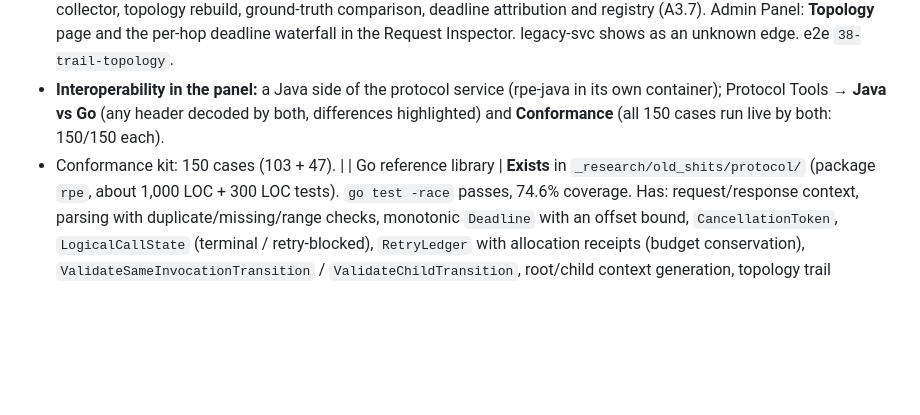
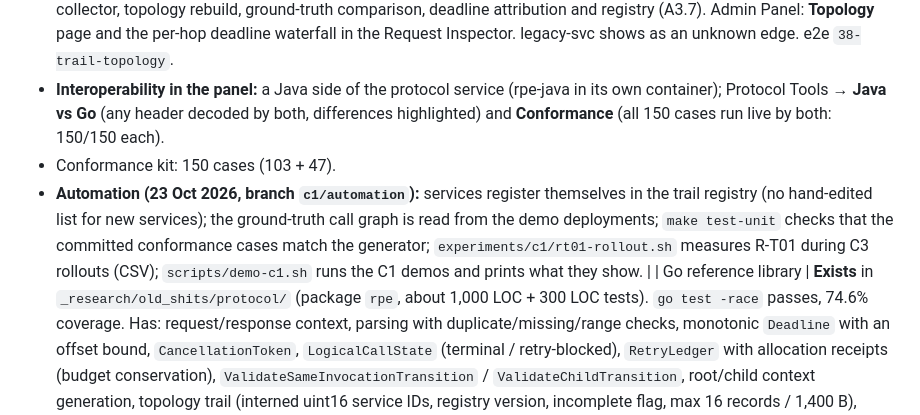
Before and after one commit to J26-SE-336-Research/RPE_Research_Components, a Markdown page: docs/components/C1-Protocol-Ruwanmali.md, the part around the change. GitHub-like rendering; blank space fills up the shorter version.

```diff
--- a/docs/components/C1-Protocol-Ruwanmali.md
+++ b/docs/components/C1-Protocol-Ruwanmali.md
@@ -49,7 +49,8 @@ Example tasks:
 - **Retry safety (novelty):** retry gate R-R02 with a fixed reason order in both languages (`DecideRetry`, `DoWithRetry`, `WithAttempt`; `RetryGate`), 16 shared cases. Demo shop: per-request side-effect counters (`/admin/counters?rid=`) and a retry knob on order-svc (off by default). Admin Panel, Fault Injection → Experiments: plain retry charges the card **2×**, the RPE retry gate **1×**. The two removed demos are back in signal form ("Retryable", "Payment work abandoned"). e2e `37-retry-safety`.
 - **Trail v1 (novelty):** `X-RPE-Trail` verbose encoding, codec and response-side subtree merge in both languages (31 shared cases); recording by the `rpe-go` adapters (opt-in, registry-driven); `services/protocol-service` (Go) with the collector, topology rebuild, ground-truth comparison, deadline attribution and registry (A3.7). Admin Panel: **Topology** page and the per-hop deadline waterfall in the Request Inspector. legacy-svc shows as an unknown edge. e2e `38-trail-topology`.
 - **Interoperability in the panel:** a Java side of the protocol service (rpe-java in its own container); Protocol Tools → **Java vs Go** (any header decoded by both, differences highlighted) and **Conformance** (all 150 cases run live by both: 150/150 each).
-- Conformance kit: 150 cases (103 + 47). |
+- Conformance kit: 150 cases (103 + 47).
+- **Automation (23 Oct 2026, branch `c1/automation`):** services register themselves in the trail registry (no hand-edited list for new services); the ground-truth call graph is read from the demo deployments; `make test-unit` checks that the committed conformance cases match the generator; `experiments/c1/rt01-rollout.sh` measures R-T01 during C3 rollouts (CSV); `scripts/demo-c1.sh` runs the C1 demos and prints what they show. |
 | Go reference library | **Exists** in `_research/old_shits/protocol/` (package `rpe`, about 1,000 LOC + 300 LOC tests). `go test -race` passes, 74.6% coverage. Has: request/response context, parsing with duplicate/missing/range checks, monotonic `Deadline` with an offset bound, `CancellationToken`, `LogicalCallState` (terminal / retry-blocked), `RetryLedger` with allocation receipts (budget conservation), `ValidateSameInvocationTransition` / `ValidateChildTransition`, root/child context generation, topology trail (interned uint16 service IDs, registry version, incomplete flag, max 16 records / 1,400 B), HTTP helpers |
 | Problems in the existing Go lib | Uses **~24 separate headers** (`Protocol-Version`, `Request-Id`, `Deadline`, …) instead of the single `X-RPE-Context`. Deadlines are absolute Unix ms (skew-sensitive). `SplitChildren` gives an arbitrary half of the pool. No fan-out mode, point of no return, `late` flag, child annotations, `rbu` or policy epoch |
 | Java library | **Built (16 Oct 2026)**: `libs/rpe-java` (Java 21, no runtime dependencies, package `dev.rpe.protocol`): `RpeContext` (decode/encode/validate/newRoot/child), `ContextGuard` (R-T01..R-T06), `Hop`, `RpeResult`, `BudgetSplit`, `Ids` (trace binding), `ProtocolException` (code + rule); `http.Admission` (framework-neutral inbound step: trust boundary; since 20 Oct 2026 signal mode: expired originals admitted with `cs=expired`, only expired retries refused) and `http.RpeHttpClient` (`java.net.http` adapter that propagates the child context and bounds the call by the remaining deadline). Tests: 103 conformance vectors + 5,000-input differential corpus + adapter tests over a real HTTP server. **Next:** RestTemplate/WebClient/Feign/OkHttp adapters (P1.5); C2 migrates the sidecar onto it |
```
Also changed, not shown: spec/RPE-v1.md (+5 -1 lines).
